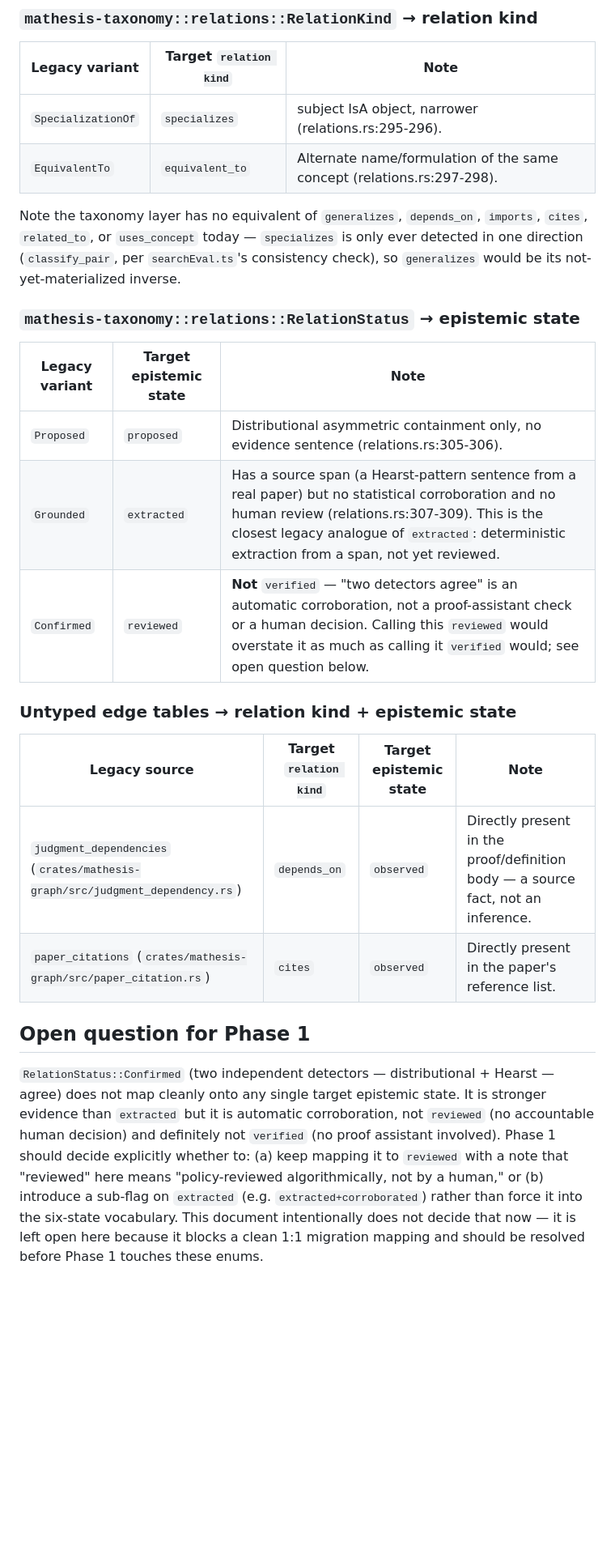
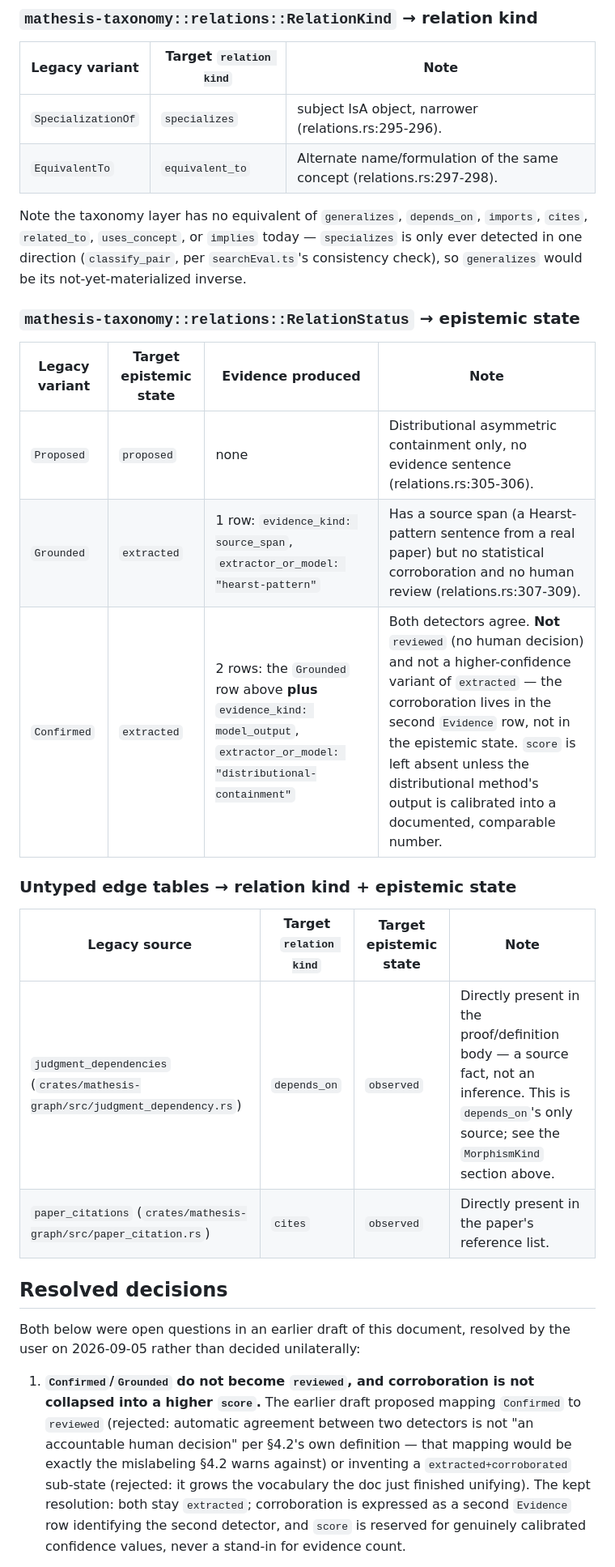
Before and after one commit to ebunakousei-hub/mathesis-web, a Markdown page: docs/DATA_DICTIONARY.md, the part around one of its changes. Shown at 81% size. Rendered like a GitHub page; blank space fills up the shorter version.

```diff
--- a/docs/DATA_DICTIONARY.md
+++ b/docs/DATA_DICTIONARY.md
@@ -83,36 +125,40 @@ is not "mathematically verified."
 | `EquivalentTo` | `equivalent_to` | Alternate name/formulation of the same concept (relations.rs:297-298). |
 
 Note the taxonomy layer has no equivalent of `generalizes`, `depends_on`,
-`imports`, `cites`, `related_to`, or `uses_concept` today — `specializes` is
-only ever detected in one direction (`classify_pair`, per
+`imports`, `cites`, `related_to`, `uses_concept`, or `implies` today —
+`specializes` is only ever detected in one direction (`classify_pair`, per
 `searchEval.ts`'s consistency check), so `generalizes` would be its
 not-yet-materialized inverse.
 
 ### `mathesis-taxonomy::relations::RelationStatus` → epistemic state
 
-| Legacy variant | Target epistemic state | Note |
-| --- | --- | --- |
-| `Proposed` | `proposed` | Distributional asymmetric containment only, no evidence sentence (relations.rs:305-306). |
-| `Grounded` | `extracted` | Has a source span (a Hearst-pattern sentence from a real paper) but no statistical corroboration and no human review (relations.rs:307-309). This is the closest legacy analogue of `extracted`: deterministic extraction from a span, not yet reviewed. |
-| `Confirmed` | `reviewed` | **Not** `verified` — "two detectors agree" is an automatic corroboration, not a proof-assistant check or a human decision. Calling this `reviewed` would overstate it as much as calling it `verified` would; see open question below. |
+| Legacy variant | Target epistemic state | Evidence produced | Note |
+| --- | --- | --- | --- |
+| `Proposed` | `proposed` | none | Distributional asymmetric containment only, no evidence sentence (relations.rs:305-306). |
+| `Grounded` | `extracted` | 1 row: `evidence_kind: source_span`, `extractor_or_model: "hearst-pattern"` | Has a source span (a Hearst-pattern sentence from a real paper) but no statistical corroboration and no human review (relations.rs:307-309). |
+| `Confirmed` | `extracted` | 2 rows: the `Grounded` row above **plus** `evidence_kind: model_output`, `extractor_or_model: "distributional-containment"` | Both detectors agree. **Not** `reviewed` (no human decision) and not a higher-confidence variant of `extracted` — the corroboration lives in the second `Evidence` row, not in the epistemic state. `score` is left absent unless the distributional method's output is calibrated into a documented, comparable number. |
 
 ### Untyped edge tables → relation kind + epistemic state
 
 | Legacy source | Target `relation kind` | Target epistemic state | Note |
 | --- | --- | --- | --- |
-| `judgment_dependencies` (`crates/mathesis-graph/src/judgment_dependency.rs`) | `depends_on` | `observed` | Directly present in the proof/definition body — a source fact, not an inference. |
+| `judgment_dependencies` (`crates/mathesis-graph/src/judgment_dependency.rs`) | `depends_on` | `observed` | Directly present in the proof/definition body — a source fact, not an inference. This is `depends_on`'s only source; see the `MorphismKind` section above. |
 | `paper_citations` (`crates/mathesis-graph/src/paper_citation.rs`) | `cites` | `observed` | Directly present in the paper's reference list. |
 
-## Open question for Phase 1
+## Resolved decisions
 
-`RelationStatus::Confirmed` (two independent detectors — distributional +
-Hearst — agree) does not map cleanly onto any single target epistemic state.
-It is stronger evidence than `extracted` but it is automatic corroboration,
-not `reviewed` (no accountable human decision) and definitely not `verified`
-(no proof assistant involved). Phase 1 should decide explicitly whether to:
-(a) keep mapping it to `reviewed` with a note that "reviewed" here means
-"policy-reviewed algorithmically, not by a human," or (b) introduce a
-sub-flag on `extracted` (e.g. `extracted+corroborated`) rather than force it
-into the six-state vocabulary. This document intentionally does not decide
-that now — it is left open here because it blocks a clean 1:1 migration
-mapping and should be resolved before Phase 1 touches these enums.
+Both below were open questions in an earlier draft of this document,
+resolved by the user on 2026-09-05 rather than decided unilaterally:
+
+1. **`Confirmed`/`Grounded` do not become `reviewed`, and corroboration is
+   not collapsed into a higher `score`.** The earlier draft proposed mapping
+   `Confirmed` to `reviewed` (rejected: automatic agreement between two
+   detectors is not "an accountable human decision" per §4.2's own
+   definition — that mapping would be exactly the mislabeling §4.2 warns
+   against) or inventing a `extracted+corroborated` sub-state (rejected: it
+   grows the vocabulary the doc just finished unifying). The kept
+   resolution: both stay `extracted`; corroboration is expressed as a second
+   `Evidence` row identifying the second detector, and `score` is reserved
+   for genuinely calibrated confidence values, never a stand-in for evidence
+   count.
+
```
Also changed, not shown: other parts of docs/DATA_DICTIONARY.md (+58 -5 lines).
